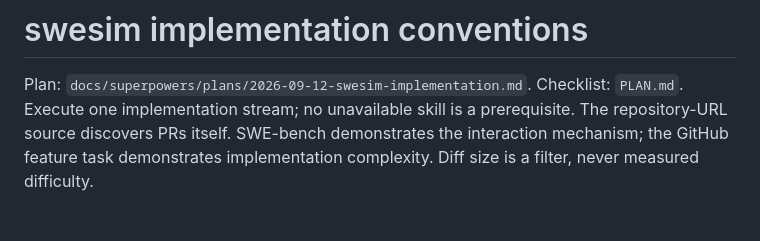
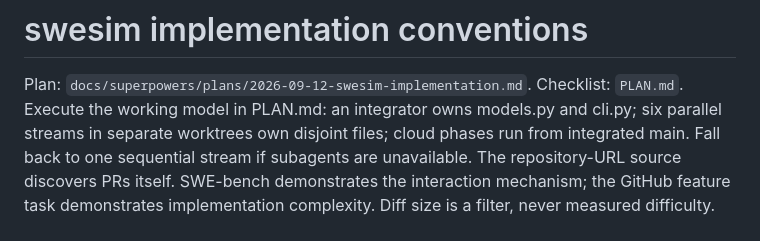
Before and after one commit to saahilsanganeriya/swe-sim, a Markdown page: CLAUDE.md, the part around the change. GitHub-like rendering; blank space fills up the shorter version.

```diff
--- a/CLAUDE.md
+++ b/CLAUDE.md
@@ -2,7 +2,7 @@
 
 Plan: `docs/superpowers/plans/2026-09-12-swesim-implementation.md`.
 Checklist: `PLAN.md`.
-Execute one implementation stream; no unavailable skill is a prerequisite.
+Execute the working model in PLAN.md: an integrator owns models.py and cli.py; six parallel streams in separate worktrees own disjoint files; cloud phases run from integrated main. Fall back to one sequential stream if subagents are unavailable.
 The repository-URL source discovers PRs itself. SWE-bench demonstrates the
 interaction mechanism; the GitHub feature task demonstrates implementation
 complexity. Diff size is a filter, never measured difficulty.
```
Also changed, not shown: PLAN.md (+32 -1 lines).
